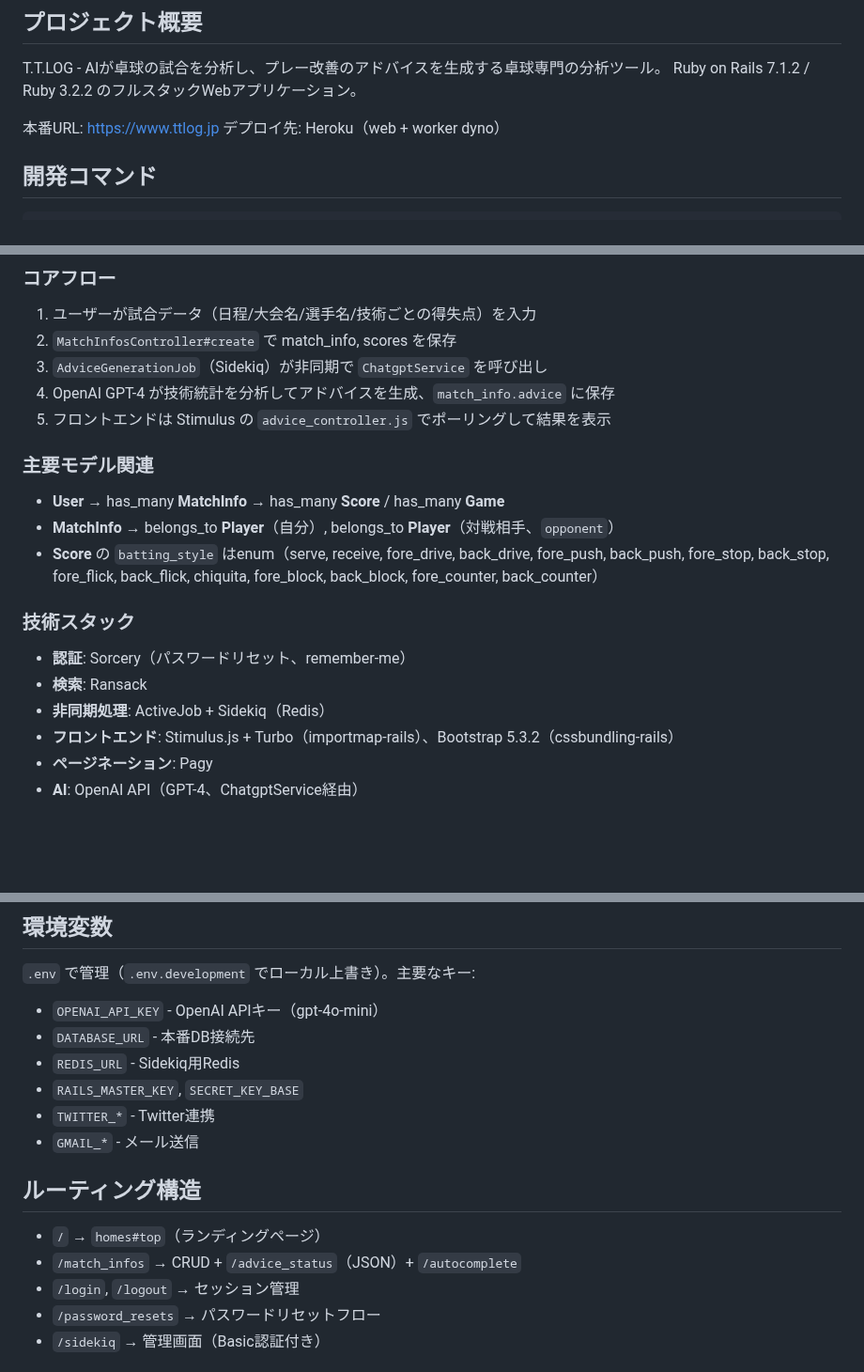
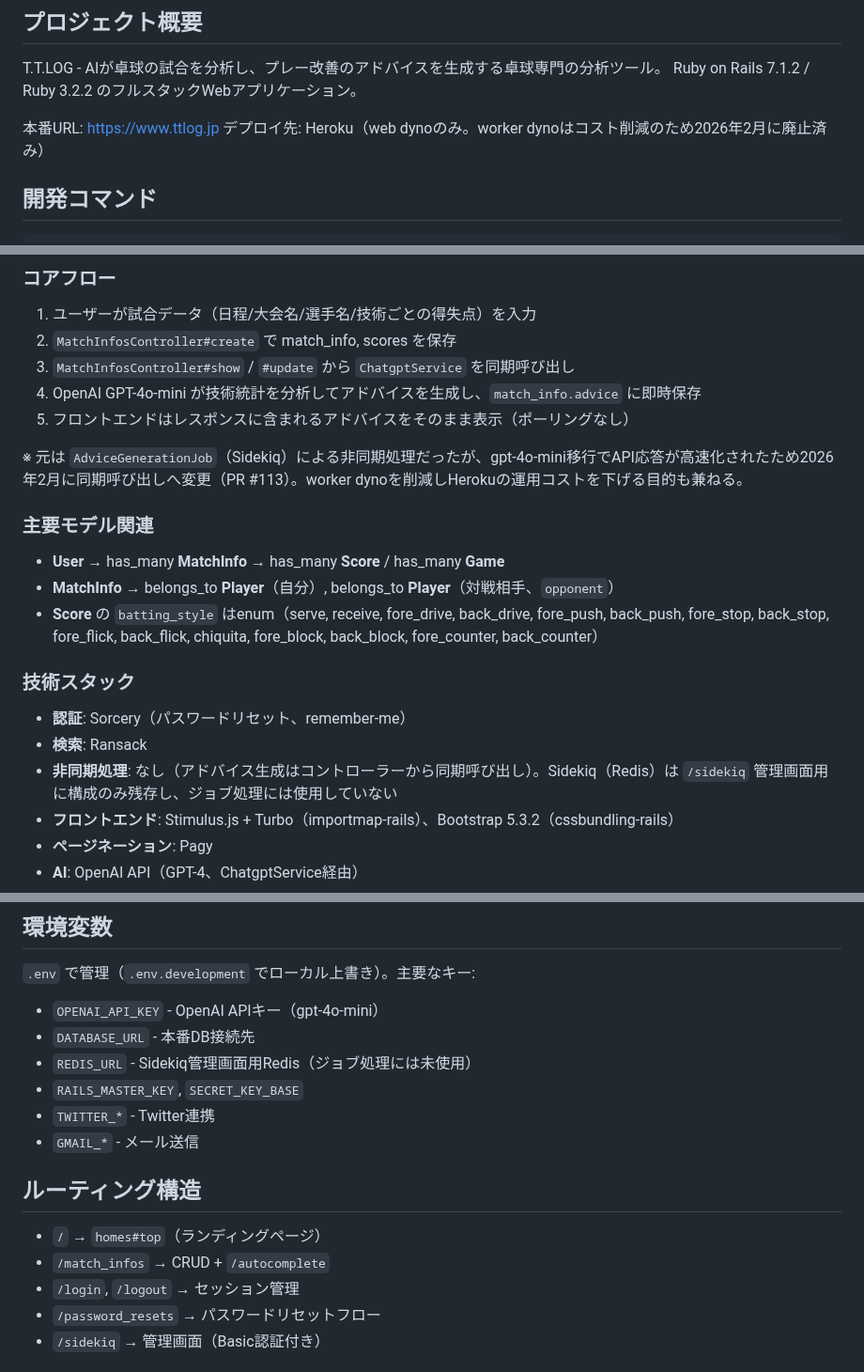
Before and after one commit to naotoyamazaki/tt_log, a Markdown page: CLAUDE.md, 3 parts joined by grey strips. Shown at 94% size. Rendered like a GitHub page; blank space fills up the shorter version.

Commit message:
docs: CLAUDE.mdをアドバイス生成の同期処理化に合わせて更新
worker dynoによる非同期処理(Sidekiq)は2026年2月のPR #113で廃止済みのため、
コアフロー・技術スタック・環境変数・ルーティングの記述を実態に合わせて修正。

Co-Authored-By: Claude Sonnet 5 <noreply@anthropic.com>

```diff
--- a/CLAUDE.md
+++ b/CLAUDE.md
@@ -8,7 +8,7 @@ T.T.LOG - AIが卓球の試合を分析し、プレー改善のアドバイス
 Ruby on Rails 7.1.2 / Ruby 3.2.2 のフルスタックWebアプリケーション。
 
 本番URL: https://www.ttlog.jp
-デプロイ先: Heroku（web + worker dyno）
+デプロイ先: Heroku（web dynoのみ。worker dynoはコスト削減のため2026年2月に廃止済み）
 
 ## 開発コマンド
 
@@ -41,9 +41,11 @@ rails db:schema:load
 ### コアフロー
 1. ユーザーが試合データ（日程/大会名/選手名/技術ごとの得失点）を入力
 2. `MatchInfosController#create` で match_info, scores を保存
-3. `AdviceGenerationJob`（Sidekiq）が非同期で `ChatgptService` を呼び出し
-4. OpenAI GPT-4 が技術統計を分析してアドバイスを生成、`match_info.advice` に保存
-5. フロントエンドは Stimulus の `advice_controller.js` でポーリングして結果を表示
+3. `MatchInfosController#show` / `#update` から `ChatgptService` を同期呼び出し
+4. OpenAI GPT-4o-mini が技術統計を分析してアドバイスを生成し、`match_info.advice` に即時保存
+5. フロントエンドはレスポンスに含まれるアドバイスをそのまま表示（ポーリングなし）
+
+※ 元は `AdviceGenerationJob`（Sidekiq）による非同期処理だったが、gpt-4o-mini移行でAPI応答が高速化されたため2026年2月に同期呼び出しへ変更（PR #113）。worker dynoを削減しHerokuの運用コストを下げる目的も兼ねる。
 
 ### 主要モデル関連
 - **User** → has_many **MatchInfo** → has_many **Score** / has_many **Game**
@@ -53,7 +55,7 @@ rails db:schema:load
 ### 技術スタック
 - **認証**: Sorcery（パスワードリセット、remember-me）
 - **検索**: Ransack
-- **非同期処理**: ActiveJob + Sidekiq（Redis）
+- **非同期処理**: なし（アドバイス生成はコントローラーから同期呼び出し）。Sidekiq（Redis）は `/sidekiq` 管理画面用に構成のみ残存し、ジョブ処理には使用していない
 - **フロントエンド**: Stimulus.js + Turbo（importmap-rails）、Bootstrap 5.3.2（cssbundling-rails）
 - **ページネーション**: Pagy
 - **AI**: OpenAI API（GPT-4、ChatgptService経由）
@@ -73,7 +75,7 @@ rails db:schema:load
 `.env` で管理（`.env.development` でローカル上書き）。主要なキー:
 - `OPENAI_API_KEY` - OpenAI APIキー（gpt-4o-mini）
 - `DATABASE_URL` - 本番DB接続先
-- `REDIS_URL` - Sidekiq用Redis
+- `REDIS_URL` - Sidekiq管理画面用Redis（ジョブ処理には未使用）
 - `RAILS_MASTER_KEY`, `SECRET_KEY_BASE`
 - `TWITTER_*` - Twitter連携
 - `GMAIL_*` - メール送信
@@ -81,7 +83,7 @@ rails db:schema:load
 ## ルーティング構造
 
 - `/` → `homes#top`（ランディングページ）
-- `/match_infos` → CRUD + `/advice_status`（JSON）+ `/autocomplete`
+- `/match_infos` → CRUD + `/autocomplete`
 - `/login`, `/logout` → セッション管理
 - `/password_resets` → パスワードリセットフロー
 - `/sidekiq` → 管理画面（Basic認証付き）
```
